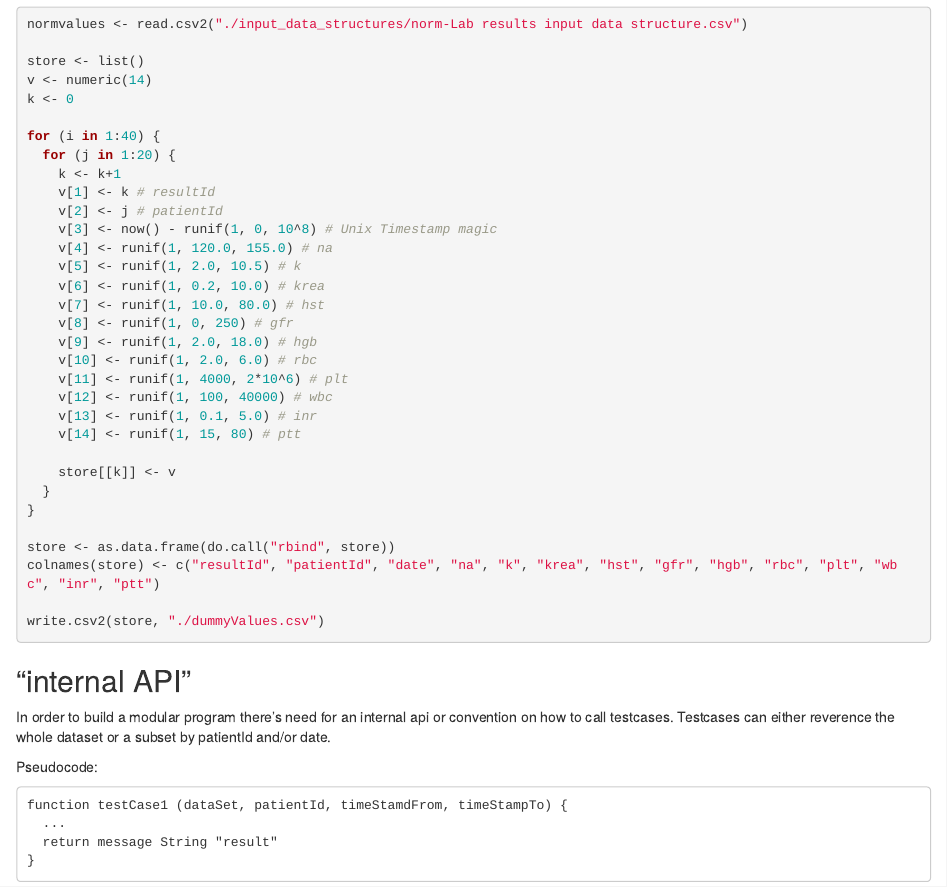
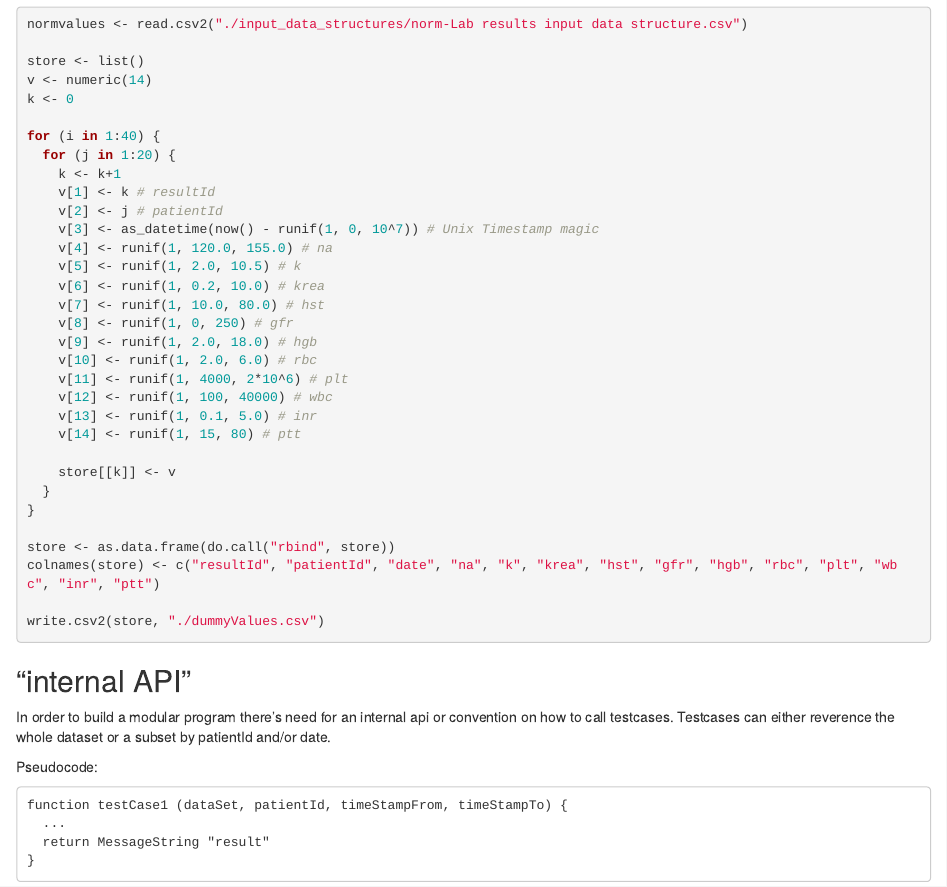
Before and after one commit to s1lvester/shinyLabView, an R Markdown document (docs/write_along.Rmd): the page in a window 1100 px wide, from 1910 px down. Rendered offline with R 4.5, knitr and Pandoc, with nearby package versions; code that draws random numbers runs with fixed seeds of ours.

Commit message:
we need correcrt a timestamp here so we can convert back later.

```diff
--- a/docs/write_along.Rmd
+++ b/docs/write_along.Rmd
@@ -62,7 +62,7 @@ for (i in 1:40) {
     k <- k+1
     v[1] <- k # resultId
     v[2] <- j # patientId
-    v[3] <- now() - runif(1, 0, 10^8) # Unix Timestamp magic
+    v[3] <- as_datetime(now() - runif(1, 0, 10^7)) # Unix Timestamp magic
     v[4] <- runif(1, 120.0, 155.0) # na
     v[5] <- runif(1, 2.0, 10.5) # k
     v[6] <- runif(1, 0.2, 10.0) # krea
@@ -91,7 +91,7 @@ Testcases can either reverence the whole dataset or a subset by patientId and/or
 
 Pseudocode:
 
-    function testCase1 (dataSet, patientId, timeStamdFrom, timeStampTo) {
+    function testCase1 (dataSet, patientId, timeStampFrom, timeStampTo) {
       ...
-      return message String "result"
+      return MessageString "result"
     }
```
